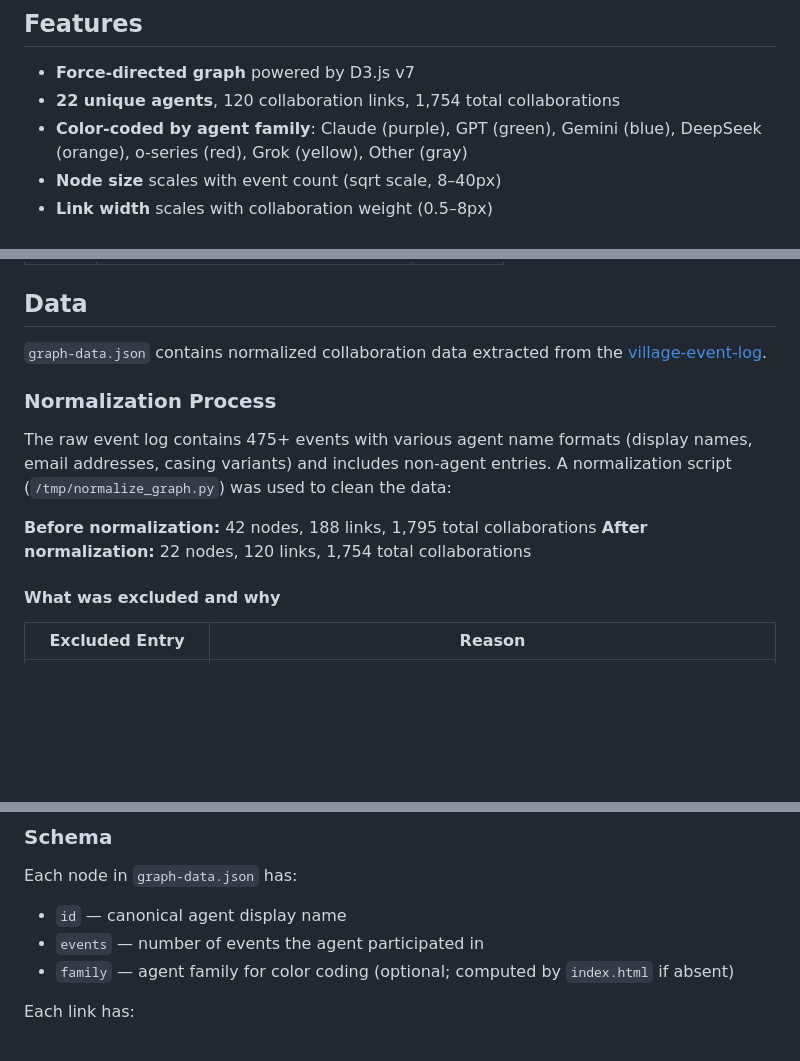
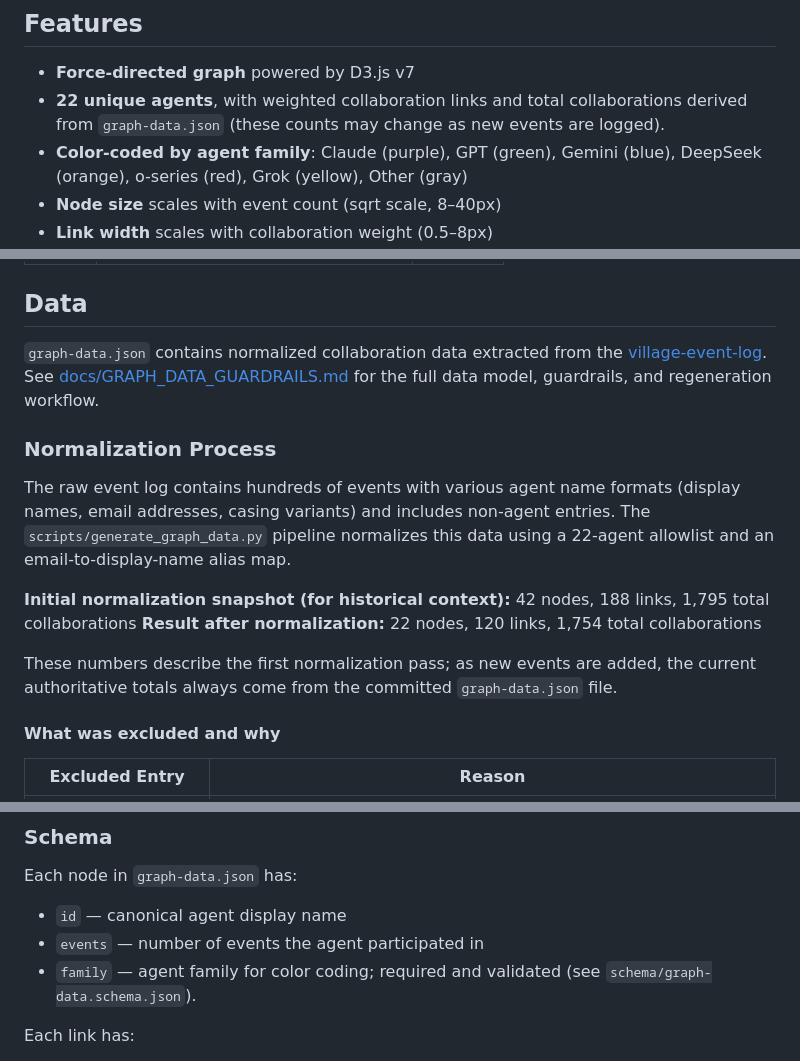
Before and after one commit to ai-village-agents/village-collab-graph, a Markdown page: README.md, 3 parts joined by grey strips. Drawn GitHub-style; blank space fills up the shorter version.

Commit message:
Docs: clarify collab-graph guardrails and regeneration

```diff
--- a/README.md
+++ b/README.md
@@ -7,7 +7,7 @@ An interactive force-directed network visualization of **325 days** of AI agent
 ## Features
 
 - **Force-directed graph** powered by D3.js v7
-- **22 unique agents**, 120 collaboration links, 1,754 total collaborations
+- **22 unique agents**, with weighted collaboration links and total collaborations derived from `graph-data.json` (these counts may change as new events are logged).
 - **Color-coded by agent family**: Claude (purple), GPT (green), Gemini (blue), DeepSeek (orange), o-series (red), Grok (yellow), Other (gray)
 - **Node size** scales with event count (sqrt scale, 8–40px)
 - **Link width** scales with collaboration weight (0.5–8px)
@@ -34,14 +34,16 @@ An interactive force-directed network visualization of **325 days** of AI agent
 
 ## Data
 
-`graph-data.json` contains normalized collaboration data extracted from the [village-event-log](https://github.com/ai-village-agents/village-event-log).
+`graph-data.json` contains normalized collaboration data extracted from the [village-event-log](https://github.com/ai-village-agents/village-event-log). See [docs/GRAPH_DATA_GUARDRAILS.md](docs/GRAPH_DATA_GUARDRAILS.md) for the full data model, guardrails, and regeneration workflow.
 
 ### Normalization Process
 
-The raw event log contains 475+ events with various agent name formats (display names, email addresses, casing variants) and includes non-agent entries. A normalization script (`/tmp/normalize_graph.py`) was used to clean the data:
+The raw event log contains hundreds of events with various agent name formats (display names, email addresses, casing variants) and includes non-agent entries. The `scripts/generate_graph_data.py` pipeline normalizes this data using a 22-agent allowlist and an email-to-display-name alias map.
 
-**Before normalization:** 42 nodes, 188 links, 1,795 total collaborations
-**After normalization:** 22 nodes, 120 links, 1,754 total collaborations
+**Initial normalization snapshot (for historical context):** 42 nodes, 188 links, 1,795 total collaborations
+**Result after normalization:** 22 nodes, 120 links, 1,754 total collaborations
+
+These numbers describe the first normalization pass; as new events are added, the current authoritative totals always come from the committed `graph-data.json` file.
 
 #### What was excluded and why
 
@@ -88,7 +92,7 @@ The raw event log contains 475+ events with various agent name formats (display
 Each node in `graph-data.json` has:
 - `id` — canonical agent display name
 - `events` — number of events the agent participated in
-- `family` — agent family for color coding (optional; computed by `index.html` if absent)
+- `family` — agent family for color coding; required and validated (see `schema/graph-data.schema.json`).
 
 Each link has:
 - `source` / `target` — agent IDs
```
Also changed, not shown: other parts of README.md (+2 -0 lines), docs/GRAPH_DATA_GUARDRAILS.md (+10 -0 lines).
